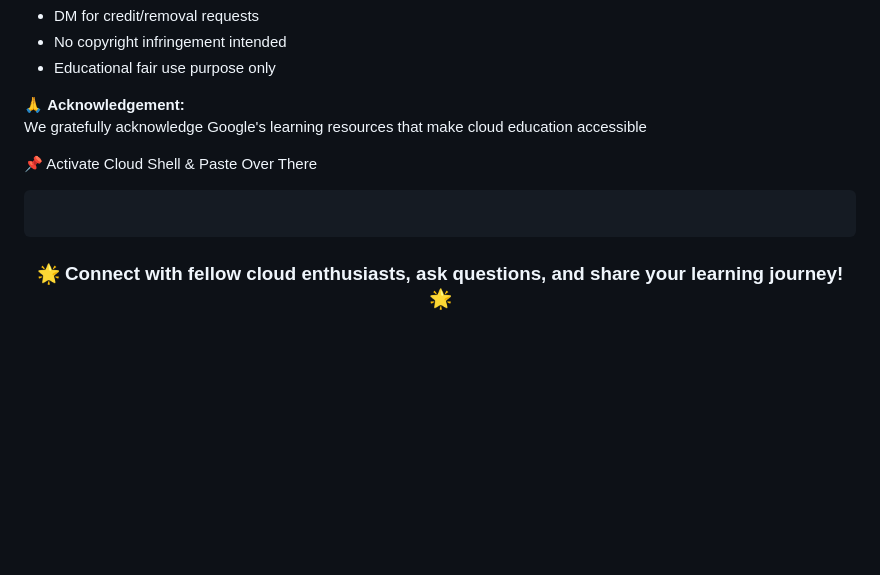
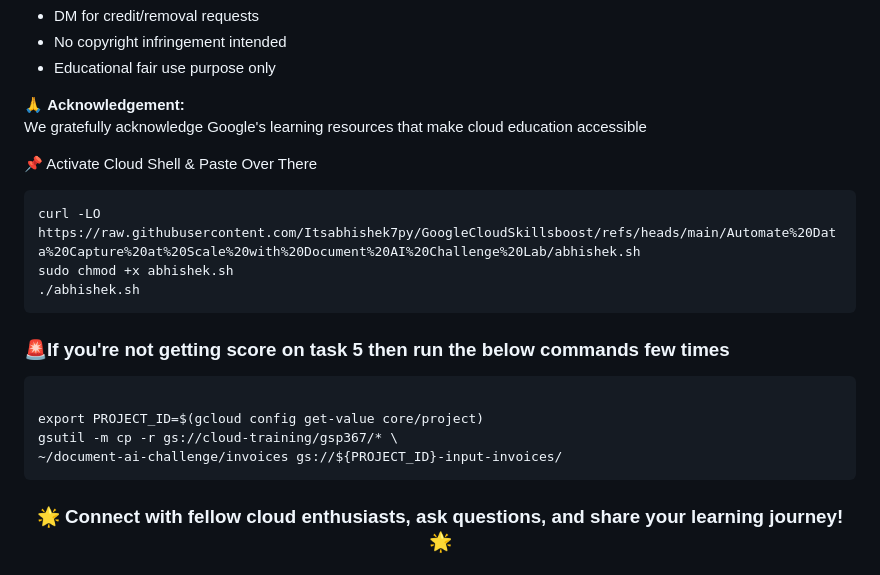
Before and after one commit to vborets/GoogleCloudSkillsboost, a Markdown page: Automate Data Capture at Scale with Document AI Challenge Lab/lab.md, the part around the change. Rendered like a GitHub page; blank space fills up the shorter version.

`````diff
--- a/Automate Data Capture at Scale with Document AI Challenge Lab/lab.md
+++ b/Automate Data Capture at Scale with Document AI Challenge Lab/lab.md
@@ -46,8 +46,22 @@ We gratefully acknowledge Google's learning resources that make cloud education
 
 📌 Activate Cloud Shell & Paste Over There
 ```
+curl -LO https://raw.githubusercontent.com/Itsabhishek7py/GoogleCloudSkillsboost/refs/heads/main/Automate%20Data%20Capture%20at%20Scale%20with%20Document%20AI%20Challenge%20Lab/abhishek.sh
+sudo chmod +x abhishek.sh
+./abhishek.sh
+````
+### 🚨If you're not getting score on task 5 then run the below commands few times
 
-````
+```
+
+export PROJECT_ID=$(gcloud config get-value core/project)
+gsutil -m cp -r gs://cloud-training/gsp367/* \
+~/document-ai-challenge/invoices gs://${PROJECT_ID}-input-invoices/
+```
+
+
+
+
 <div align="center">
 
 <h3>🌟 Connect with fellow cloud enthusiasts, ask questions, and share your learning journey! 🌟</h3>
`````
